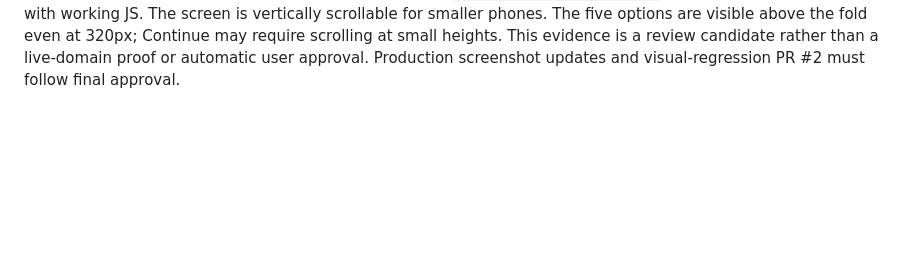
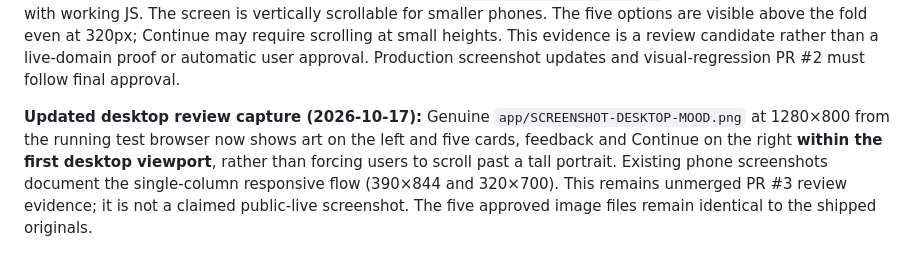
Before and after one commit to itsnotalwin/Be-you, a Markdown page: app/DESIGN.md, the part around the change. GitHub-like rendering; blank space fills up the shorter version.

Commit message:
docs: capture approved-art desktop split as unmerged browser-verified mood candidate

```diff
--- a/app/DESIGN.md
+++ b/app/DESIGN.md
@@ -21,3 +21,5 @@ The reference baseline was approved on 2026-10-16: [`../references/approved/mock
 **2026-10-17 phone mood discoverability — proposed only (PR #3):** Real Playwright captures highlighted the tall portrait obscuring all five cards on the first mobile viewport. Review candidate scales the **whole natural-ratio** approved mood image to the available phone height (roughly 23dvh maximum portrait width constraint) and reduces adjacent spacing, rather than cover-cropping. The single route continues to update artwork, selected-state colors and supporting copy in place. New real 390×844, 320×700 and 1280×800 Chromium screenshots are being captured as review evidence, not static concepts or confirmed production captures. User sign-off and CI are needed before this candidate becomes the canonical design. The previous screenshot-baseline PR #2 remains pending; do not merge outdated pixel baselines automatically.
 
 **2026-10-17 evidence update (PR #3, unmerged):** Genuine rendered review-branch mood screenshots are stored at `SCREENSHOT-MOBILE-MOOD.png` (390×844 Calm), `SCREENSHOT-MOBILE-MOOD-320.png` (320×700 Calm), `SCREENSHOT-DESKTOP-MOOD.png` (1280×800 Calm) and `SCREENSHOT-MOOD-{GOOD,CALM,OKAY,ANXIOUS,LOW}.png` (390×844). Captured by GitHub Actions Chromium from `app/index.html?screen=mood`, using synthetic local data with working JS. The screen is vertically scrollable for smaller phones. The five options are visible above the fold even at 320px; Continue may require scrolling at small heights. This evidence is a review candidate rather than a live-domain proof or automatic user approval. Production screenshot updates and visual-regression PR #2 must follow final approval.
+
+**Updated desktop review capture (2026-10-17):** Genuine `app/SCREENSHOT-DESKTOP-MOOD.png` at 1280×800 from the running test browser now shows art on the left and five cards, feedback and Continue on the right **within the first desktop viewport**, rather than forcing users to scroll past a tall portrait. Existing phone screenshots document the single-column responsive flow (390×844 and 320×700). This remains unmerged PR #3 review evidence; it is not a claimed public-live screenshot. The five approved image files remain identical to the shipped originals.
```
